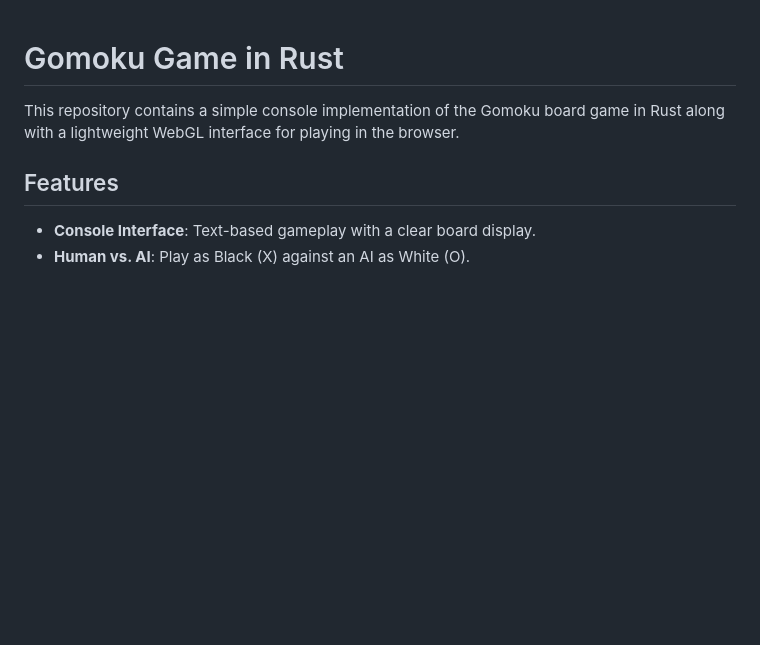
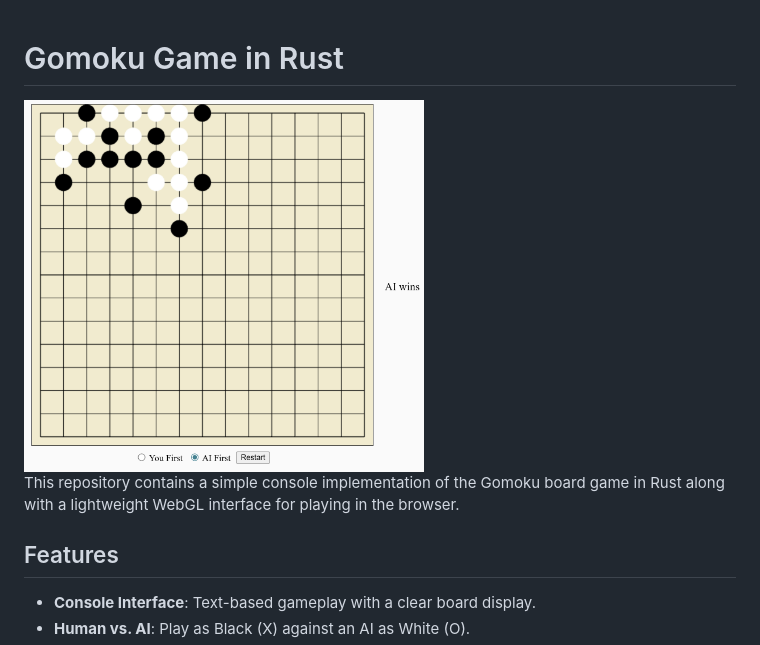
Before and after one commit to alfredoyang/gomoku, a Markdown page: README.md, the part around the change. Drawn GitHub-style; pictures changed too: gomoku.png (added); blank space fills up the shorter version.

Commit message:
add game play image

```diff
--- a/README.md
+++ b/README.md
@@ -1,4 +1,6 @@
 # Gomoku Game in Rust
+
+<img src="./gomoku.png" width="400"/>
 
 This repository contains a simple console implementation of the Gomoku board game in Rust along with a lightweight WebGL interface for playing in the browser.
 
```
